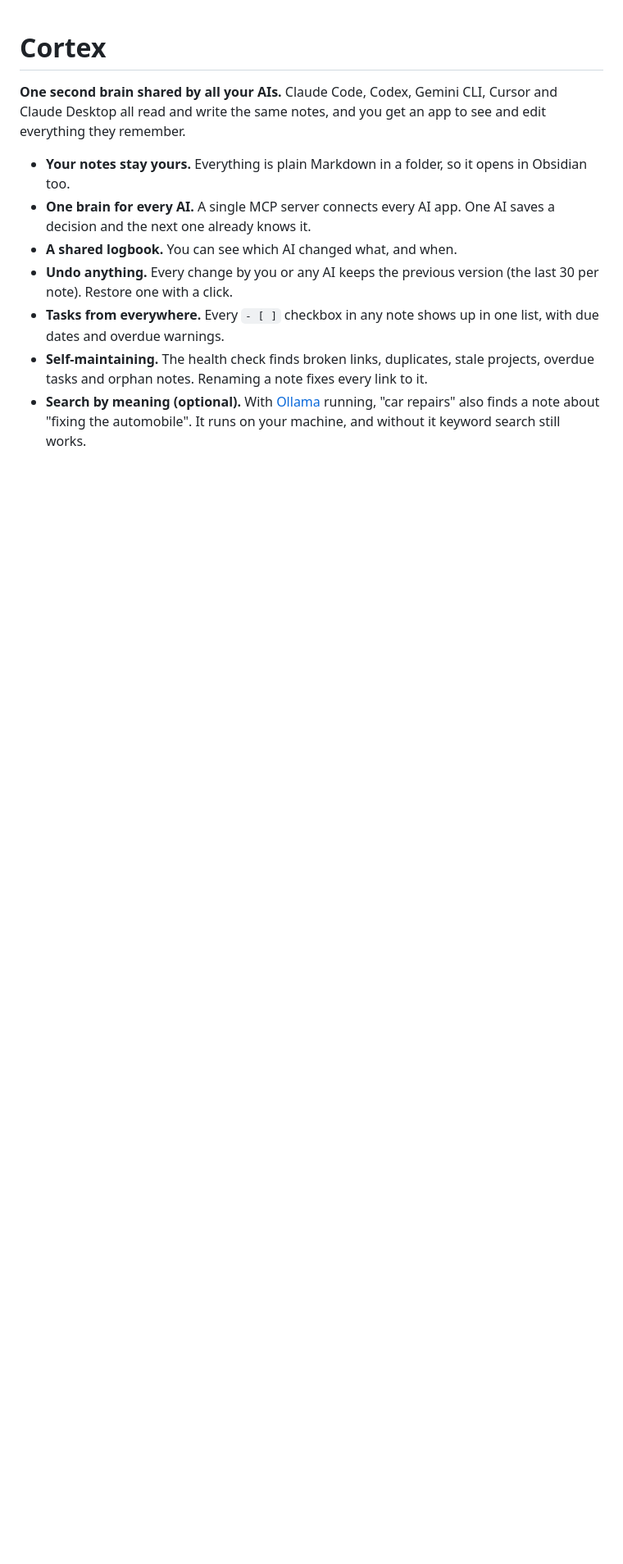
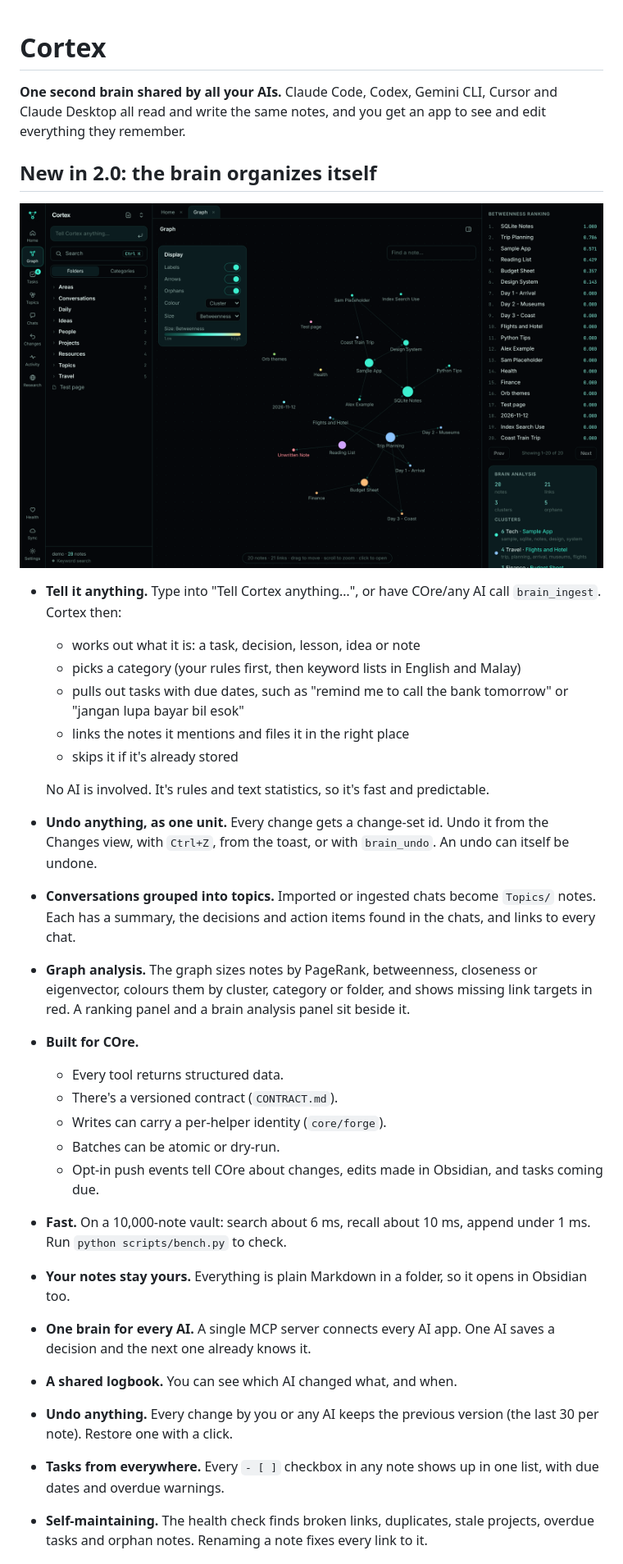
Before and after one commit to rawsushies/cortex-ai-brain, a Markdown page: README.md, the part around the change. Shown at 82% size. Rendered like a GitHub page; pictures changed too: screenshot.png; blank space fills up the shorter version.

```diff
--- a/README.md
+++ b/README.md
@@ -1,6 +1,29 @@
 # Cortex
 
 **One second brain shared by all your AIs.** Claude Code, Codex, Gemini CLI, Cursor and Claude Desktop all read and write the same notes, and you get an app to see and edit everything they remember.
+
+## New in 2.0: the brain organizes itself
+
+![Cortex graph view with analysis panel](screenshot.png)
+
+- **Tell it anything.** Type into "Tell Cortex anything…", or have COre/any AI call `brain_ingest`. Cortex then:
+  - works out what it is: a task, decision, lesson, idea or note
+  - picks a category (your rules first, then keyword lists in English and Malay)
+  - pulls out tasks with due dates, such as "remind me to call the bank tomorrow" or "jangan lupa bayar bil esok"
+  - links the notes it mentions and files it in the right place
+  - skips it if it's already stored
+
+  No AI is involved. It's rules and text statistics, so it's fast and predictable.
+- **Undo anything, as one unit.** Every change gets a change-set id. Undo it from the Changes view, with `Ctrl+Z`, from the toast, or with `brain_undo`. An undo can itself be undone.
+- **Conversations grouped into topics.** Imported or ingested chats become `Topics/` notes. Each has a summary, the decisions and action items found in the chats, and links to every chat.
+- **Graph analysis.** The graph sizes notes by PageRank, betweenness, closeness or eigenvector, colours them by cluster, category or folder, and shows missing link targets in red. A ranking panel and a brain analysis panel sit beside it.
+- **Built for COre.**
+  - Every tool returns structured data.
+  - There's a versioned contract (`CONTRACT.md`).
+  - Writes can carry a per-helper identity (`core/forge`).
+  - Batches can be atomic or dry-run.
+  - Opt-in push events tell COre about changes, edits made in Obsidian, and tasks coming due.
+- **Fast.** On a 10,000-note vault: search about 6 ms, recall about 10 ms, append under 1 ms. Run `python scripts/bench.py` to check.
 
 - **Your notes stay yours.** Everything is plain Markdown in a folder, so it opens in Obsidian too.
 - **One brain for every AI.** A single MCP server connects every AI app. One AI saves a decision and the next one already knows it.
```
Also changed, not shown: 12 other files.
